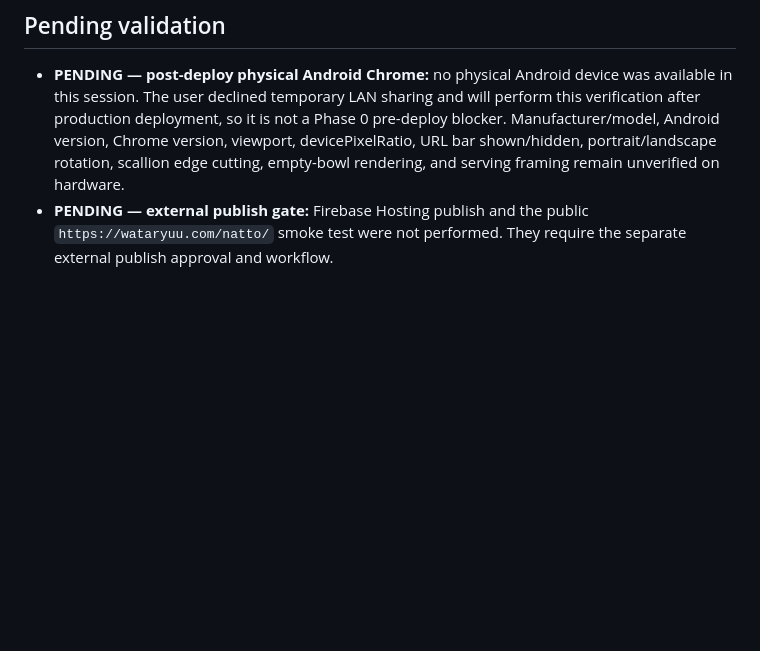
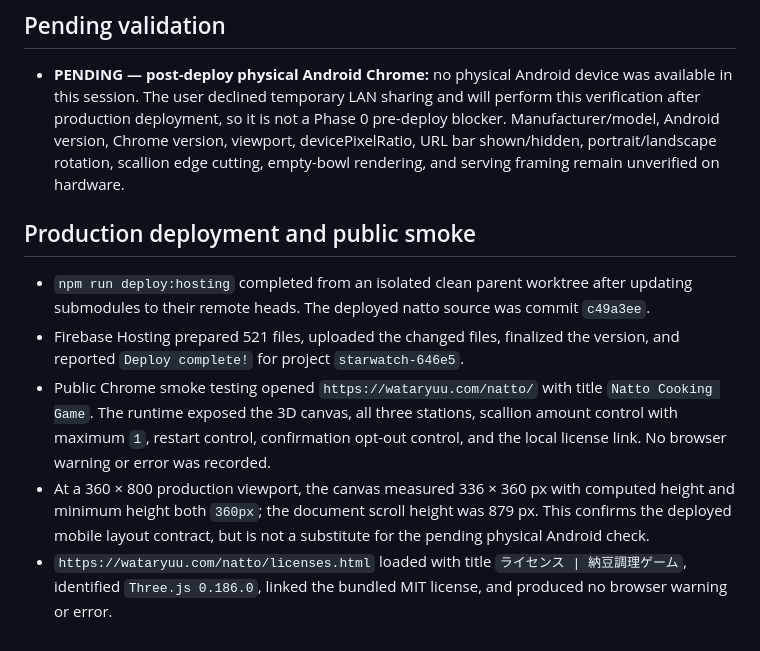
Before and after one commit to wryuchan/natto, a Markdown page: docs/validation/2026-10-15-natto-phase-0.md, the part around the change. GitHub-like rendering; blank space fills up the shorter version.

Commit message:
docs: record production deployment

```diff
--- a/docs/validation/2026-10-15-natto-phase-0.md
+++ b/docs/validation/2026-10-15-natto-phase-0.md
@@ -53,4 +53,11 @@
 ## Pending validation
 
 - **PENDING — post-deploy physical Android Chrome:** no physical Android device was available in this session. The user declined temporary LAN sharing and will perform this verification after production deployment, so it is not a Phase 0 pre-deploy blocker. Manufacturer/model, Android version, Chrome version, viewport, devicePixelRatio, URL bar shown/hidden, portrait/landscape rotation, scallion edge cutting, empty-bowl rendering, and serving framing remain unverified on hardware.
-- **PENDING — external publish gate:** Firebase Hosting publish and the public `https://wataryuu.com/natto/` smoke test were not performed. They require the separate external publish approval and workflow.
+
+## Production deployment and public smoke
+
+- `npm run deploy:hosting` completed from an isolated clean parent worktree after updating submodules to their remote heads. The deployed natto source was commit `c49a3ee`.
+- Firebase Hosting prepared 521 files, uploaded the changed files, finalized the version, and reported `Deploy complete!` for project `starwatch-646e5`.
+- Public Chrome smoke testing opened `https://wataryuu.com/natto/` with title `Natto Cooking Game`. The runtime exposed the 3D canvas, all three stations, scallion amount control with maximum `1`, restart control, confirmation opt-out control, and the local license link. No browser warning or error was recorded.
+- At a 360 × 800 production viewport, the canvas measured 336 × 360 px with computed height and minimum height both `360px`; the document scroll height was 879 px. This confirms the deployed mobile layout contract, but is not a substitute for the pending physical Android check.
+- `https://wataryuu.com/natto/licenses.html` loaded with title `ライセンス | 納豆調理ゲーム`, identified `Three.js 0.186.0`, linked the bundled MIT license, and produced no browser warning or error.
```
